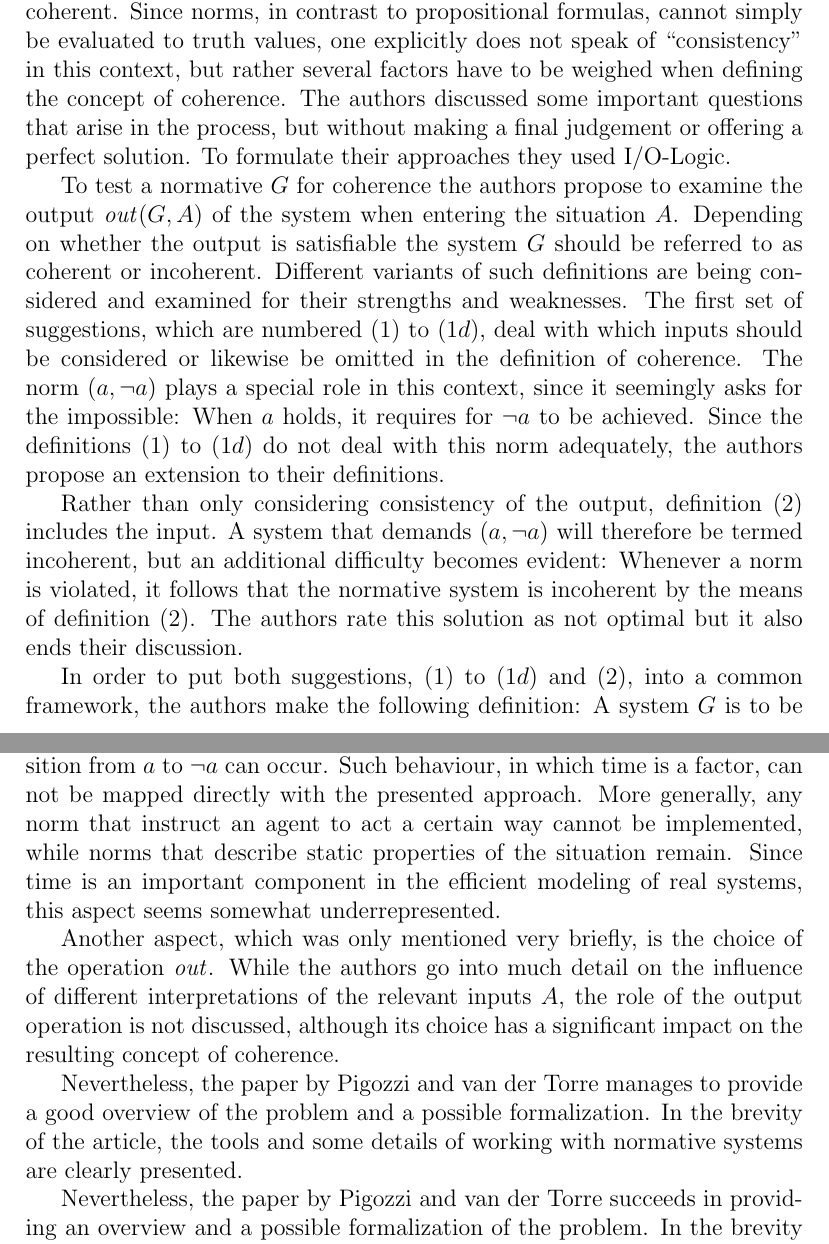
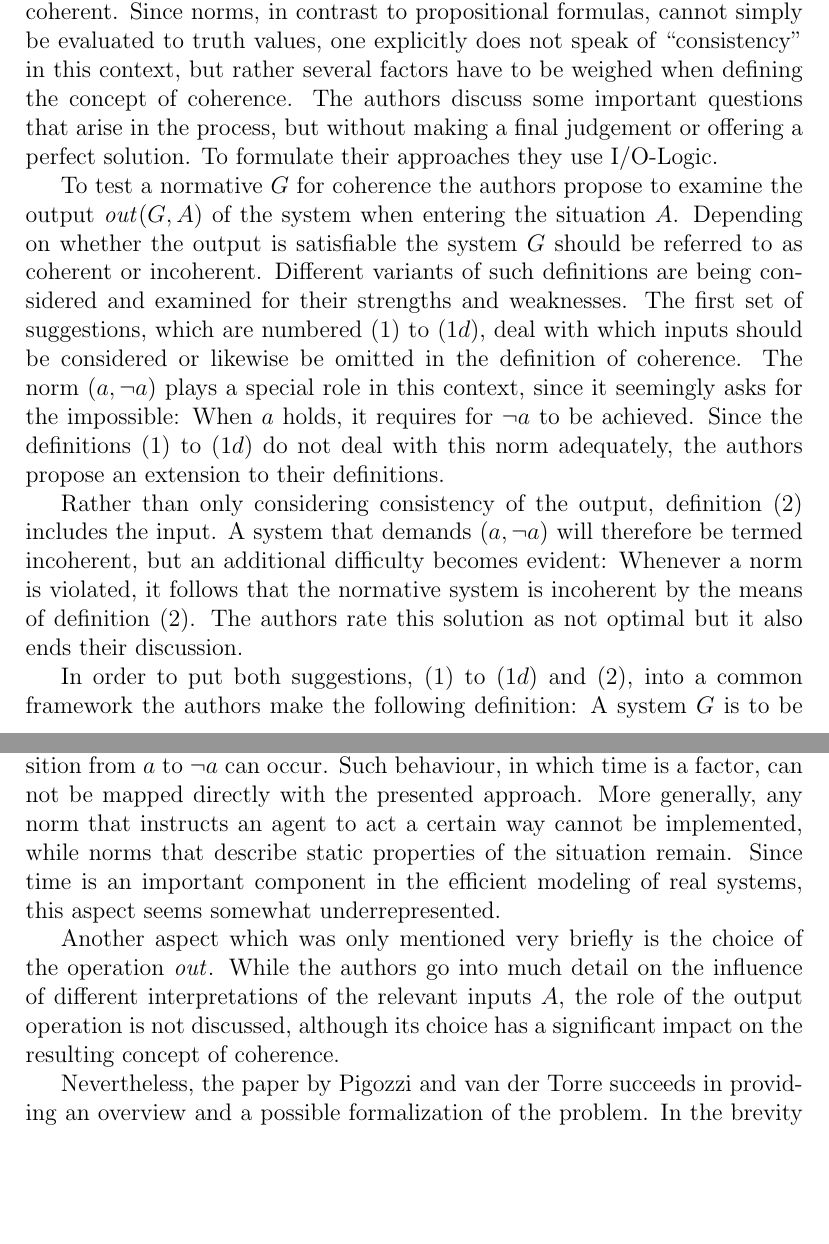
Before and after one commit to khrrzkrm/Deontic-Logic, a LaTeX document (problems_7_11/review_7.tex): two parts of pages 1 and 2 of 3, joined at a grey line, cut so that both start at the same text, the shorter picture padded with empty space. Compiled offline with pdfLaTeX.

Commit message:
Fixed some typos in problem 7.

```diff
--- a/problems_7_11/review_7.tex
+++ b/problems_7_11/review_7.tex
@@ -11,21 +11,19 @@
 \begin{document}
 \maketitle
 
-In the seventh section \enquote{Coherence} of the paper by Pigozzi and van der Torre \cite{pigozzi2017multiagent} the authors examine the question of when to call a set of norms coherent. Since norms, in contrast to propositional formulas, cannot  simply be evaluated to truth values, one explicitly does not speak of \enquote{consistency} in this context, but rather several factors have to be weighed when defining the concept of coherence. The authors discussed some important questions that arise in the process, but without making a final judgement or offering a perfect solution. To formulate their approaches they used I/O-Logic.
+In the seventh section \enquote{Coherence} of the paper by Pigozzi and van der Torre \cite{pigozzi2017multiagent} the authors examine the question of when to call a set of norms coherent. Since norms, in contrast to propositional formulas, cannot  simply be evaluated to truth values, one explicitly does not speak of \enquote{consistency} in this context, but rather several factors have to be weighed when defining the concept of coherence. The authors discuss some important questions that arise in the process, but without making a final judgement or offering a perfect solution. To formulate their approaches they use I/O-Logic.
 
 To test a normative $G$ for coherence the authors propose to examine the output $\mathit{out}(G,A)$ of the system when entering the situation $A$. Depending on whether the output is satisfiable the system $G$ should be referred to as coherent or incoherent. Different variants of such definitions are being considered and examined for their strengths and weaknesses. The first set of suggestions, which are numbered $(1)$ to $(1d)$, deal with which inputs should be considered or likewise be omitted in the definition of coherence. The norm $(a, \neg a)$ plays a special role in this context, since it seemingly asks for the impossible: When $a$ holds, it requires for $\neg a$ to be achieved. Since the definitions $(1)$ to $(1d)$ do not deal with this norm adequately, the authors propose an extension to their definitions.
 
 Rather than only considering consistency of the output, definition $(2)$ includes the input. A system that demands $(a, \neg a)$ will therefore be termed incoherent, but an additional difficulty becomes evident: Whenever a norm is violated, it follows that the normative system is incoherent by the means of definition $(2)$. The authors rate this solution as not optimal but it also ends their discussion.
 
-In order to put both suggestions, $(1)$ to $(1d)$ and $(2)$, into a common framework, the authors make the following definition: A system $G$ is to be termed \enquote{coherent} when entering a situation $A$ with constraints $C$, if the set $\mathit{out}(G,A) \cup C$, the so-called \enquote{output under constraints}, is consistent. Finally, the authors point out that the question of coherence in this context can further be addressed by determining a suitable output operation $\mathit{out}$, the relevant sets $A$ and the appropriate constraints $C$ and leave this issue to future work.
+In order to put both suggestions, $(1)$ to $(1d)$ and $(2)$, into a common framework the authors make the following definition: A system $G$ is to be termed \enquote{coherent} when entering a situation $A$ with constraints $C$, if the set $\mathit{out}(G,A) \cup C$, the so-called \enquote{output under constraints}, is consistent. Finally, the authors point out that the question of coherence in this context can further be addressed by determining a suitable output operation $\mathit{out}$, the relevant sets $A$ and the appropriate constraints $C$ and leave this issue to future work.
 
 With their formalization of the problem of coherence in regard to normative systems the authors create a basis for further work in this area. By highlighting selected issues and using I/O-Logic they motivate the further examination of the topic and provide an established and easy to understand tool for formalizing related findings.
 
-A problem that was unfortunately only mentioned in a footnote is that of the time component. The approach presented deals solely with the description and normative restriction of individual still images, which becomes clear when looking at the critical norm $(a, \neg a)$. In principle it is obviously possible to translate a situation in which $a$ holds into another situation which then satisfies $\neg a$ (closing a window for example, with $a$ meaning that the window is open). However, this requires a certain amount of time in which the transition from $a$ to $\neg a$ can occur. Such behaviour, in which time is a factor, can not be mapped directly with the presented approach. More generally, any norm that instruct an agent to act a certain way cannot be implemented, while norms that describe static properties of the situation remain. Since time is an important component in the efficient modeling of real systems, this aspect seems somewhat underrepresented.
+A problem that was unfortunately only mentioned in a footnote is that of the time component. The approach presented deals solely with the description and normative restriction of individual still images, which becomes clear when looking at the critical norm $(a, \neg a)$. In principle it obviously is possible to translate a situation in which $a$ holds into another situation which then satisfies $\neg a$ (closing a window for example, with $a$ meaning that the window is open). However, this requires a certain amount of time in which the transition from $a$ to $\neg a$ can occur. Such behaviour, in which time is a factor, can not be mapped directly with the presented approach. More generally, any norm that instructs an agent to act a certain way cannot be implemented, while norms that describe static properties of the situation remain. Since time is an important component in the efficient modeling of real systems, this aspect seems somewhat underrepresented.
 
-Another aspect, which was only mentioned very briefly, is the choice of the operation $\mathit{out}$. While the authors go into much detail on the influence of different interpretations of the relevant inputs $A$,  the role of the output operation is not discussed, although its choice has a significant impact on the resulting concept of coherence.
-
-Nevertheless, the paper by Pigozzi and van der Torre manages to provide a good overview of the problem and a possible formalization. In the brevity of the article, the tools and some details of working with normative systems are clearly presented.
+Another aspect which was only mentioned very briefly is the choice of the operation $\mathit{out}$. While the authors go into much detail on the influence of different interpretations of the relevant inputs $A$,  the role of the output operation is not discussed, although its choice has a significant impact on the resulting concept of coherence.
 
 Nevertheless, the paper by Pigozzi and van der Torre succeeds in providing an overview and a possible formalization of the problem. In the brevity of the article, the tools and some details of working with deontic logic in normative systems are clearly and comprehensively presented.
 
```
Also changed, not shown: problems_7_11/review_11.pdf, problems_7_11/review_7.pdf.
